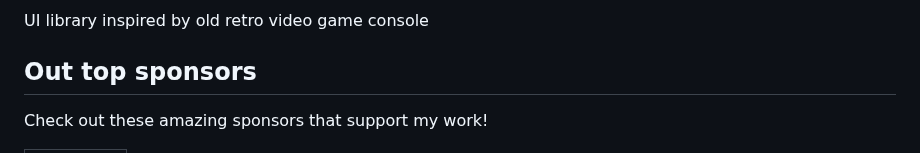
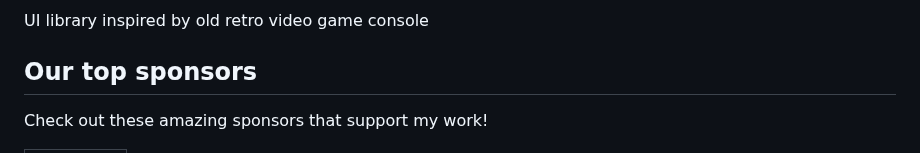
Before and after one commit to erickzanardo/nes_ui, a Markdown page: README.md, the part around the change. Drawn GitHub-style.

Commit message:
Fix typo in sponsors section header

```diff
--- a/README.md
+++ b/README.md
@@ -8,7 +8,7 @@
 
 UI library inspired by old retro video game console
 
-## Out top sponsors
+## Our top sponsors
 
 Check out these amazing sponsors that support my work!
 
```
